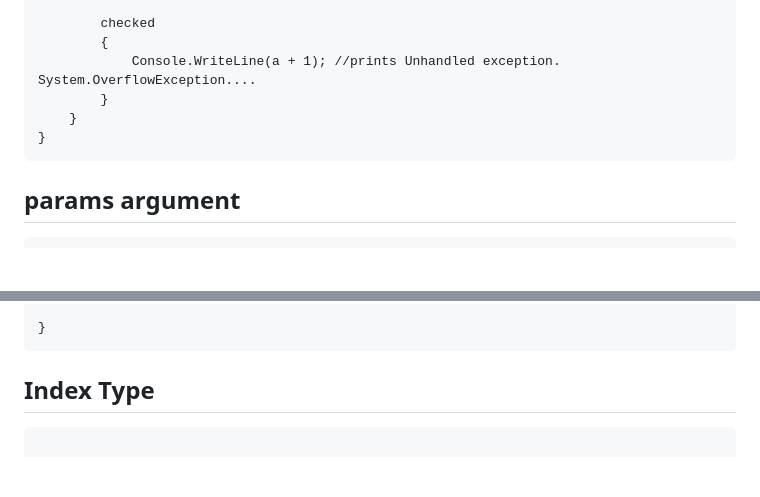
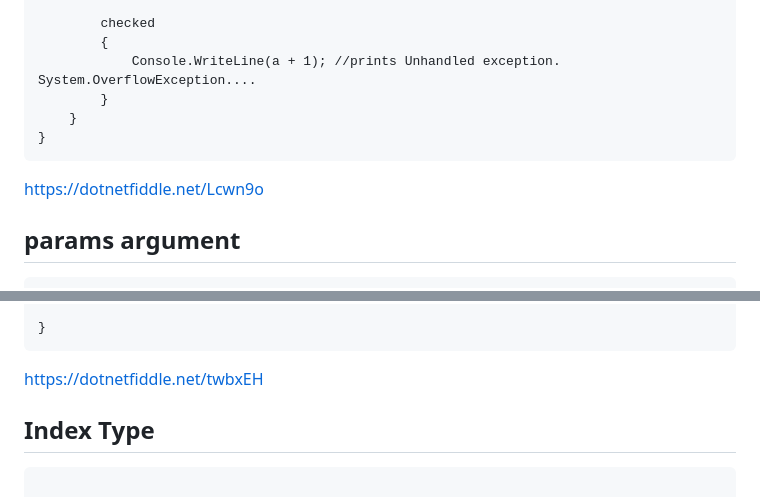
Before and after one commit to GemmaAprendiendo/Articles, a Markdown page: csharp/little_things_to_rememember.md, 2 parts joined by grey strips. GitHub-like rendering; blank space fills up the shorter version.

````diff
--- a/csharp/little_things_to_rememember.md
+++ b/csharp/little_things_to_rememember.md
@@ -132,6 +132,8 @@ public class Program
 }
 ```
 
+https://dotnetfiddle.net/Lcwn9o
+
 ## params argument
 
 ```
@@ -186,6 +188,8 @@ public class Program
 
 }
 ```
+
+https://dotnetfiddle.net/twbxEH
 
 ## Index Type
 
````
